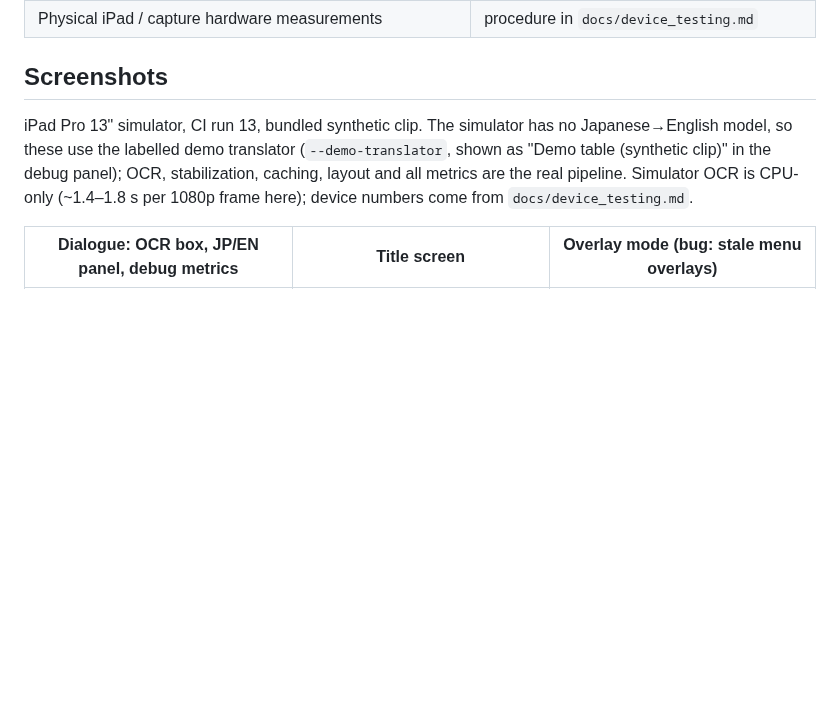
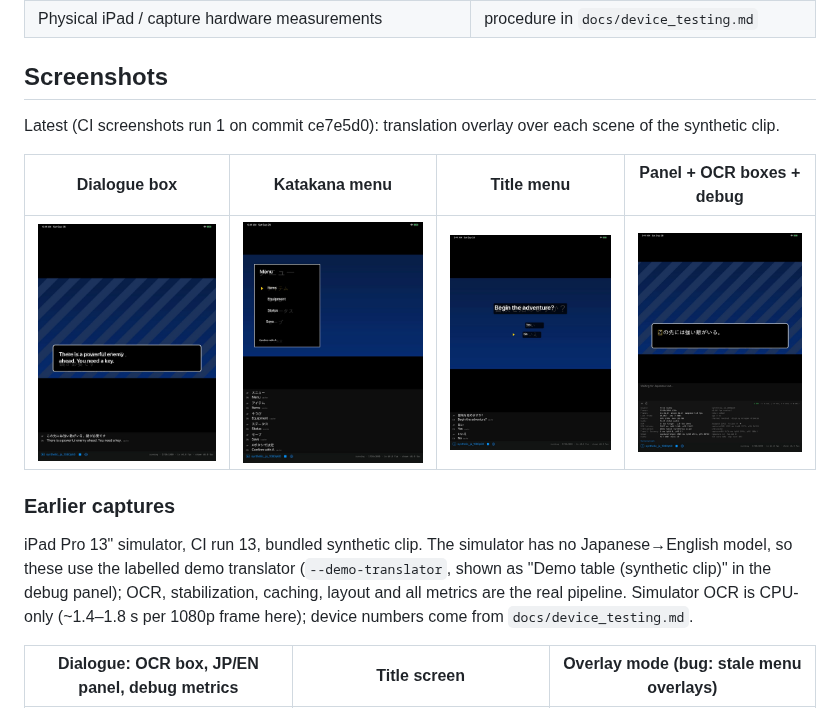
Before and after one commit to awjackson2/Koubutsu, a Markdown page: README.md, the part around the change. Rendered like a GitHub page; pictures changed too: docs/screenshots/ci20_overlay_dialogue.jpg (added), docs/screenshots/ci20_overlay_menu.jpg (added), docs/screenshots/ci20_overlay_title.jpg (added); blank space fills up the shorter version.

```diff
--- a/README.md
+++ b/README.md
@@ -21,6 +21,14 @@ Nothing is injected into the Switch or the game: everything works on the externa
 | Physical iPad / capture hardware measurements | procedure in `docs/device_testing.md` |
 
 ## Screenshots
+
+Latest (CI screenshots run 1 on commit ce7e5d0): translation overlay over each scene of the synthetic clip.
+
+| Dialogue box | Katakana menu | Title menu | Panel + OCR boxes + debug |
+|---|---|---|---|
+| ![dialogue](docs/screenshots/ci20_overlay_dialogue.jpg) | ![menu](docs/screenshots/ci20_overlay_menu.jpg) | ![title](docs/screenshots/ci20_overlay_title.jpg) | ![panel](docs/screenshots/ci20_panel_dialogue_boxes_debug.jpg) |
+
+### Earlier captures
 
 iPad Pro 13" simulator, CI run 13, bundled synthetic clip. The simulator has no Japanese→English model, so these
 use the labelled demo translator (`--demo-translator`, shown as "Demo table (synthetic clip)" in the debug
```
Also changed, not shown: docs/benchmarks.md (+13 -0 lines).
